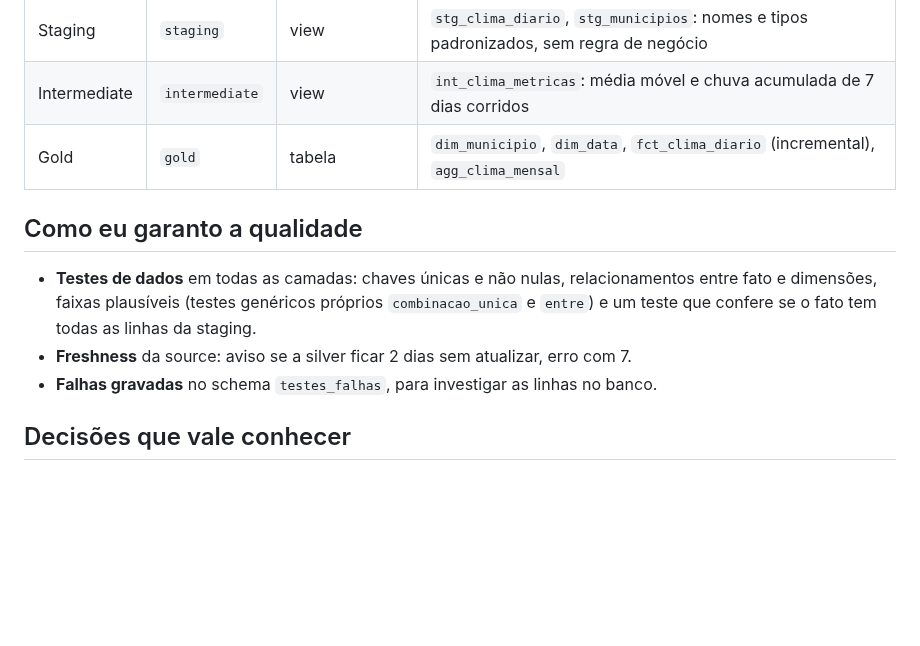
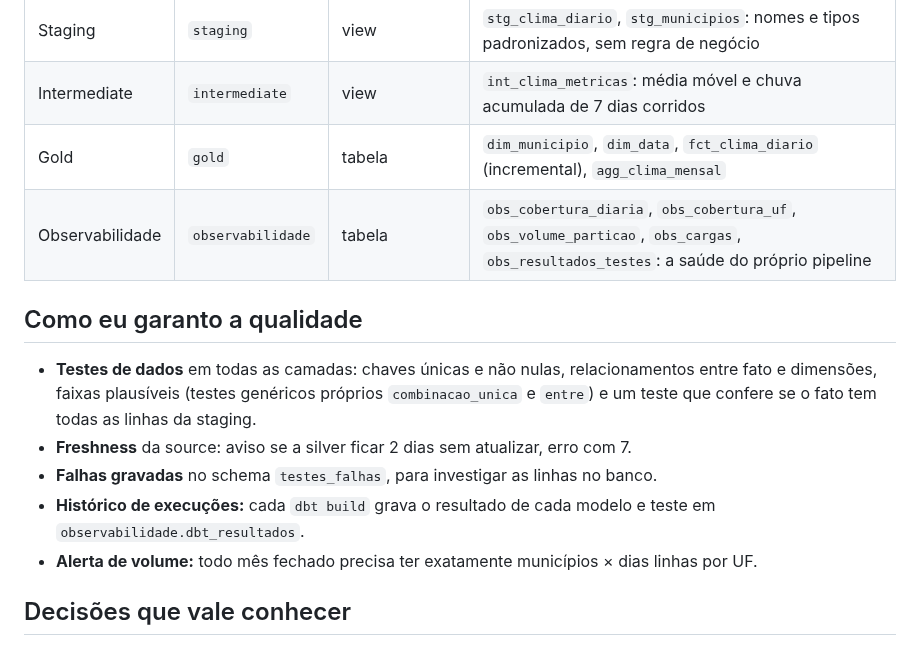
Before and after one commit to aferrari-lab/brazil-weather-pipeline, a Markdown page: dbt/models/overview.md, the part around the change. GitHub-like rendering; blank space fills up the shorter version.

```diff
--- a/dbt/models/overview.md
+++ b/dbt/models/overview.md
@@ -20,6 +20,7 @@ O dbt começa onde o Spark termina: ele lê as tabelas `silver.clima_diario` e
 | Staging | `staging` | view | `stg_clima_diario`, `stg_municipios`: nomes e tipos padronizados, sem regra de negócio |
 | Intermediate | `intermediate` | view | `int_clima_metricas`: média móvel e chuva acumulada de 7 dias corridos |
 | Gold | `gold` | tabela | `dim_municipio`, `dim_data`, `fct_clima_diario` (incremental), `agg_clima_mensal` |
+| Observabilidade | `observabilidade` | tabela | `obs_cobertura_diaria`, `obs_cobertura_uf`, `obs_volume_particao`, `obs_cargas`, `obs_resultados_testes`: a saúde do próprio pipeline |
 
 ## Como eu garanto a qualidade
 
@@ -28,6 +29,8 @@ O dbt começa onde o Spark termina: ele lê as tabelas `silver.clima_diario` e
   e `entre`) e um teste que confere se o fato tem todas as linhas da staging.
 - **Freshness** da source: aviso se a silver ficar 2 dias sem atualizar, erro com 7.
 - **Falhas gravadas** no schema `testes_falhas`, para investigar as linhas no banco.
+- **Histórico de execuções:** cada `dbt build` grava o resultado de cada modelo e teste em `observabilidade.dbt_resultados`.
+- **Alerta de volume:** todo mês fechado precisa ter exatamente municípios × dias linhas por UF.
 
 ## Decisões que vale conhecer
 
```
Also changed, not shown: README.md (+29 -2 lines), docs/img/metabase_saude.png (added), 17 other files.
